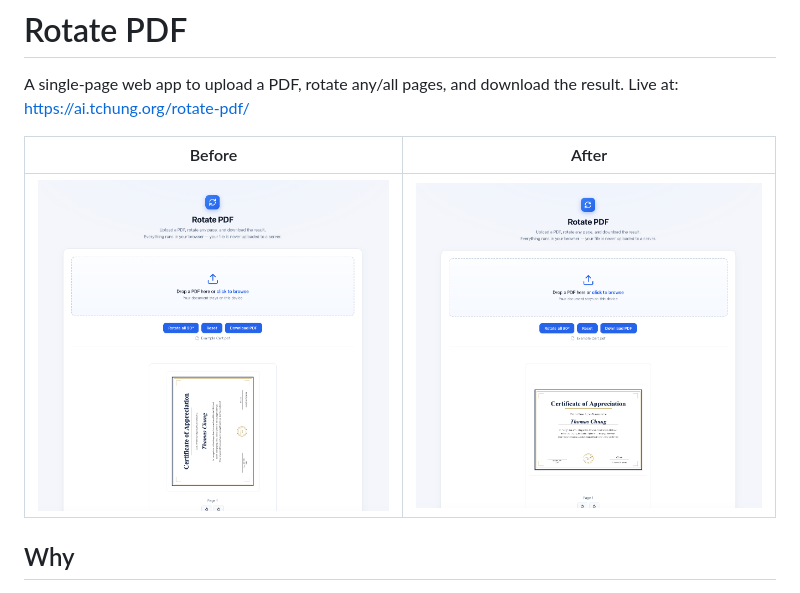
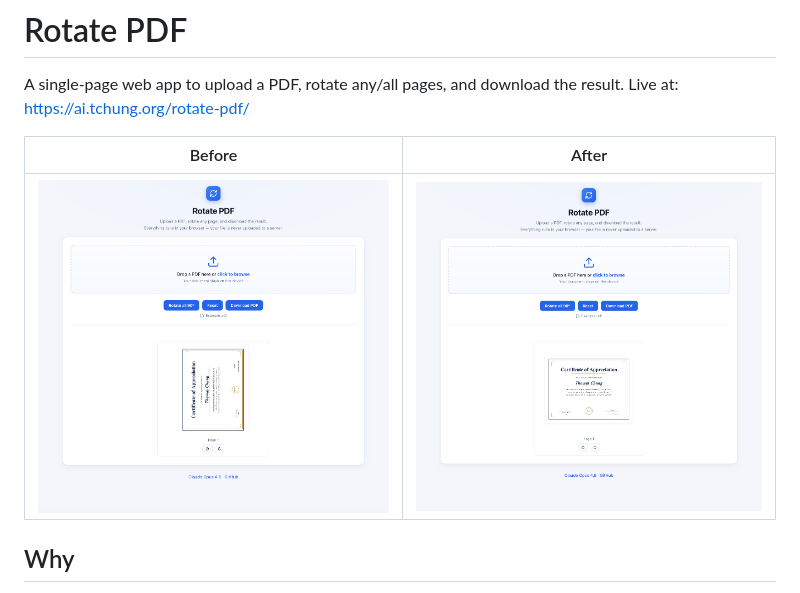
Before and after one commit to tchung1970/rotate-pdf, a Markdown page: README.md, the part around the change. GitHub-like rendering; pictures changed too: docs/cert-after.png, docs/cert-before.png.

Commit message:
Update before/after screenshots to current UI
Co-Authored-By: Claude Opus 4.8 <noreply@anthropic.com>

```diff
--- a/README.md
+++ b/README.md
@@ -5,7 +5,7 @@ Live at: https://ai.tchung.org/rotate-pdf/
 
 | Before | After |
 |:------:|:-----:|
-| ![Page sideways](docs/cert-before.png) | ![Page upright](docs/cert-after.png) |
+| ![Page sideways](docs/cert-before.png?v=2) | ![Page upright](docs/cert-after.png?v=2) |
 
 ## Why
 Adobe quietly paywalled page rotation in the free Acrobat Reader in late 2021.
```
